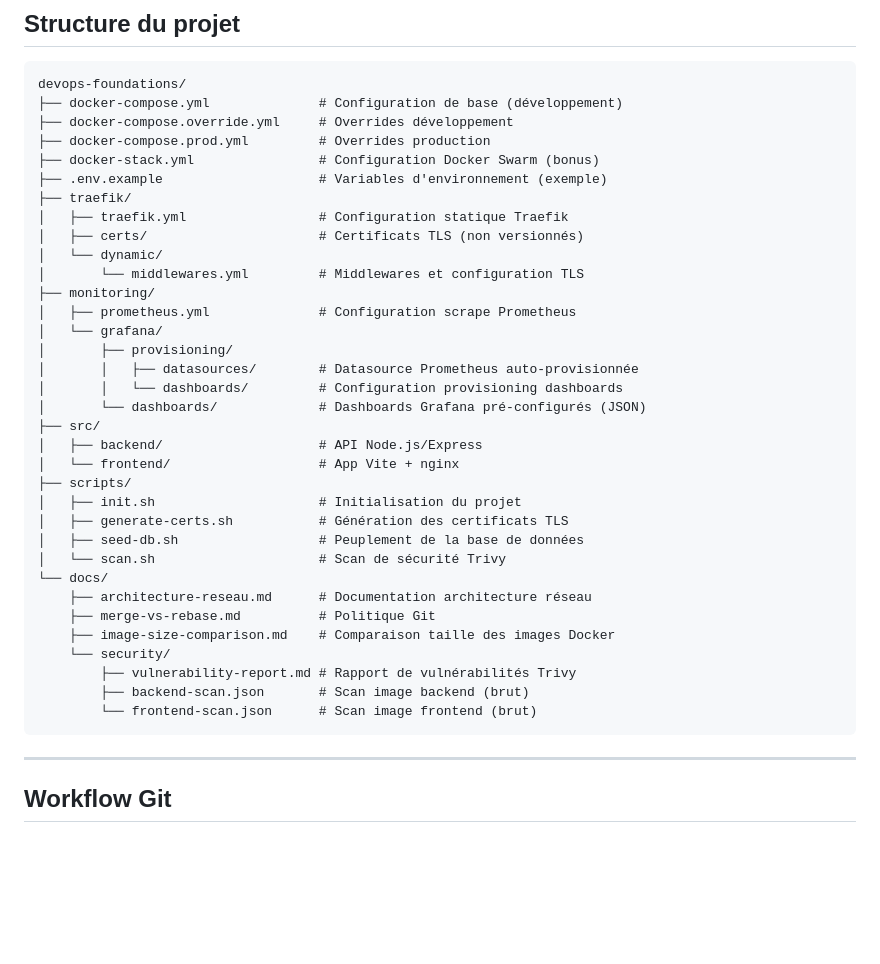
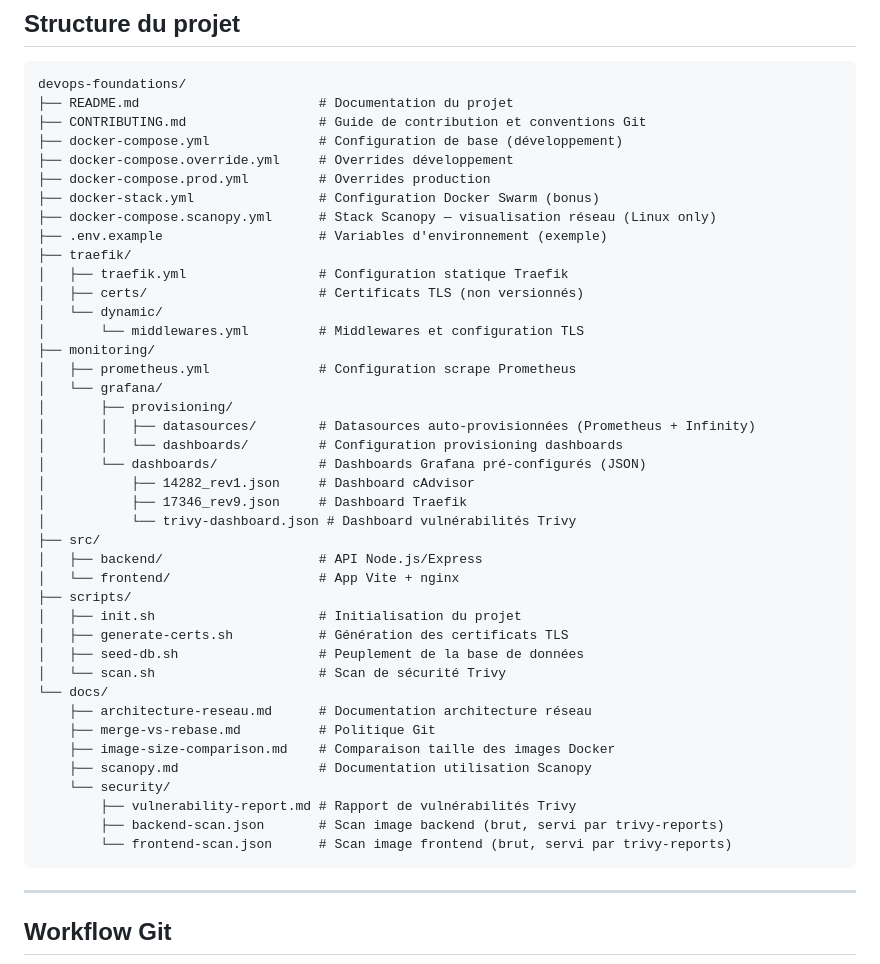
Before and after one commit to herve-beziat/devops-foundations, a Markdown page: README.md, the part around one of its changes. Drawn GitHub-style; blank space fills up the shorter version.

````diff
--- a/README.md
+++ b/README.md
@@ -389,10 +430,13 @@ docker swarm leave --force
 ## Structure du projet
 ```
 devops-foundations/
+├── README.md                       # Documentation du projet
+├── CONTRIBUTING.md                 # Guide de contribution et conventions Git
 ├── docker-compose.yml              # Configuration de base (développement)
 ├── docker-compose.override.yml     # Overrides développement
 ├── docker-compose.prod.yml         # Overrides production
 ├── docker-stack.yml                # Configuration Docker Swarm (bonus)
+├── docker-compose.scanopy.yml      # Stack Scanopy — visualisation réseau (Linux only)
 ├── .env.example                    # Variables d'environnement (exemple)
 ├── traefik/
 │   ├── traefik.yml                 # Configuration statique Traefik
@@ -403,9 +447,12 @@ devops-foundations/
 │   ├── prometheus.yml              # Configuration scrape Prometheus
 │   └── grafana/
 │       ├── provisioning/
-│       │   ├── datasources/        # Datasource Prometheus auto-provisionnée
+│       │   ├── datasources/        # Datasources auto-provisionnées (Prometheus + Infinity)
 │       │   └── dashboards/         # Configuration provisioning dashboards
 │       └── dashboards/             # Dashboards Grafana pré-configurés (JSON)
+│           ├── 14282_rev1.json     # Dashboard cAdvisor
+│           ├── 17346_rev9.json     # Dashboard Traefik
+│           └── trivy-dashboard.json # Dashboard vulnérabilités Trivy
 ├── src/
 │   ├── backend/                    # API Node.js/Express
 │   └── frontend/                   # App Vite + nginx
@@ -418,10 +465,11 @@ devops-foundations/
     ├── architecture-reseau.md      # Documentation architecture réseau
     ├── merge-vs-rebase.md          # Politique Git
     ├── image-size-comparison.md    # Comparaison taille des images Docker
+    ├── scanopy.md                  # Documentation utilisation Scanopy
     └── security/
         ├── vulnerability-report.md # Rapport de vulnérabilités Trivy
-        ├── backend-scan.json       # Scan image backend (brut)
-        └── frontend-scan.json      # Scan image frontend (brut)
+        ├── backend-scan.json       # Scan image backend (brut, servi par trivy-reports)
+        └── frontend-scan.json      # Scan image frontend (brut, servi par trivy-reports)
 ```
 
 ---
````
Also changed, not shown: other parts of README.md (+41 -0 lines).
